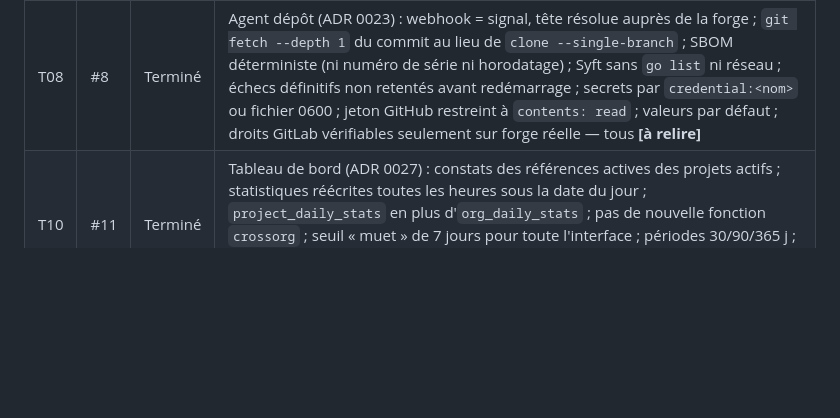
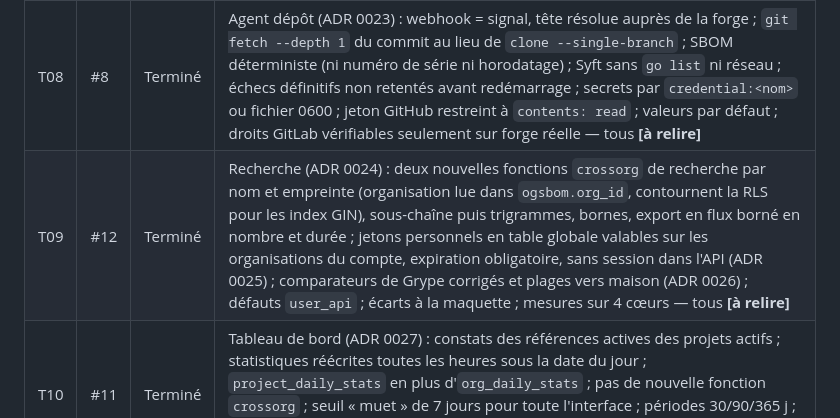
Before and after one commit to leblanc-simon/open-go-sbom, a Markdown page: specs/avancement.md, the part around the change. GitHub-like rendering; blank space fills up the shorter version.

Commit message:
docs(specs): avancement de T09
Co-Authored-By: Claude Opus 5.5 <noreply@anthropic.com>
Claude-Session: https://claude.ai/code/session_01P4gwYK11YDhMxrzga7Mbgh

```diff
--- a/specs/avancement.md
+++ b/specs/avancement.md
@@ -16,6 +16,7 @@ marquées **[à relire]**.
 | T06 | #9 | Terminé | Base Grype commune en blocs dans PostgreSQL, téléchargement par `internal/download` (ADR 0017) ; correspondance hors transaction et écriture sous verrou, identifiants CVE, réanalyse par organisation sans nouvelle fonction `crossorg` (ADR 0018) ; jeu synthétique et autoanalyse par `go run` des commandes Syft et Grype (ADR 0019) ; valeurs par défaut `vulndb.*` ; mesures faites sur 4 cœurs, pas sur la machine de référence — tous **[à relire]** |
 | T07 | #10 | Terminé | Envoi conditionnel confirmé par le serveur, Syft JSON, demande de scan remise une fois, muet sur le dernier inventaire pour un agent serveur (ADR 0020) ; unités, secrets, mTLS par middleware, paquets nfpm (ADR 0021) ; scan à la demande ouvert aux analystes ; valeurs par défaut ; cibles 5 min de CPU et 1 Gio par scan ; agent dépôt branché sur le client commun (adresse https exigée) — tous **[à relire]** |
 | T08 | #8 | Terminé | Agent dépôt (ADR 0023) : webhook = signal, tête résolue auprès de la forge ; `git fetch --depth 1` du commit au lieu de `clone --single-branch` ; SBOM déterministe (ni numéro de série ni horodatage) ; Syft sans `go list` ni réseau ; échecs définitifs non retentés avant redémarrage ; secrets par `credential:<nom>` ou fichier 0600 ; jeton GitHub restreint à `contents: read` ; valeurs par défaut ; droits GitLab vérifiables seulement sur forge réelle — tous **[à relire]** |
+| T09 | #12 | Terminé | Recherche (ADR 0024) : deux nouvelles fonctions `crossorg` de recherche par nom et empreinte (organisation lue dans `ogsbom.org_id`, contournent la RLS pour les index GIN), sous-chaîne puis trigrammes, bornes, export en flux borné en nombre et durée ; jetons personnels en table globale valables sur les organisations du compte, expiration obligatoire, sans session dans l'API (ADR 0025) ; comparateurs de Grype corrigés et plages vers maison (ADR 0026) ; défauts `user_api` ; écarts à la maquette ; mesures sur 4 cœurs — tous **[à relire]** |
 | T10 | #11 | Terminé | Tableau de bord (ADR 0027) : constats des références actives des projets actifs ; statistiques réécrites toutes les heures sous la date du jour ; `project_daily_stats` en plus d'`org_daily_stats` ; pas de nouvelle fonction `crossorg` ; seuil « muet » de 7 jours pour toute l'interface ; périodes 30/90/365 j ; tuiles sans lien (pas de liste transverse avant T09) ; section « Alertes » et objectifs de délai renvoyés à T15 ; mesures sur 4 cœurs partagés — tous **[à relire]** |
 
 ## Actions pour l'utilisateur
```
